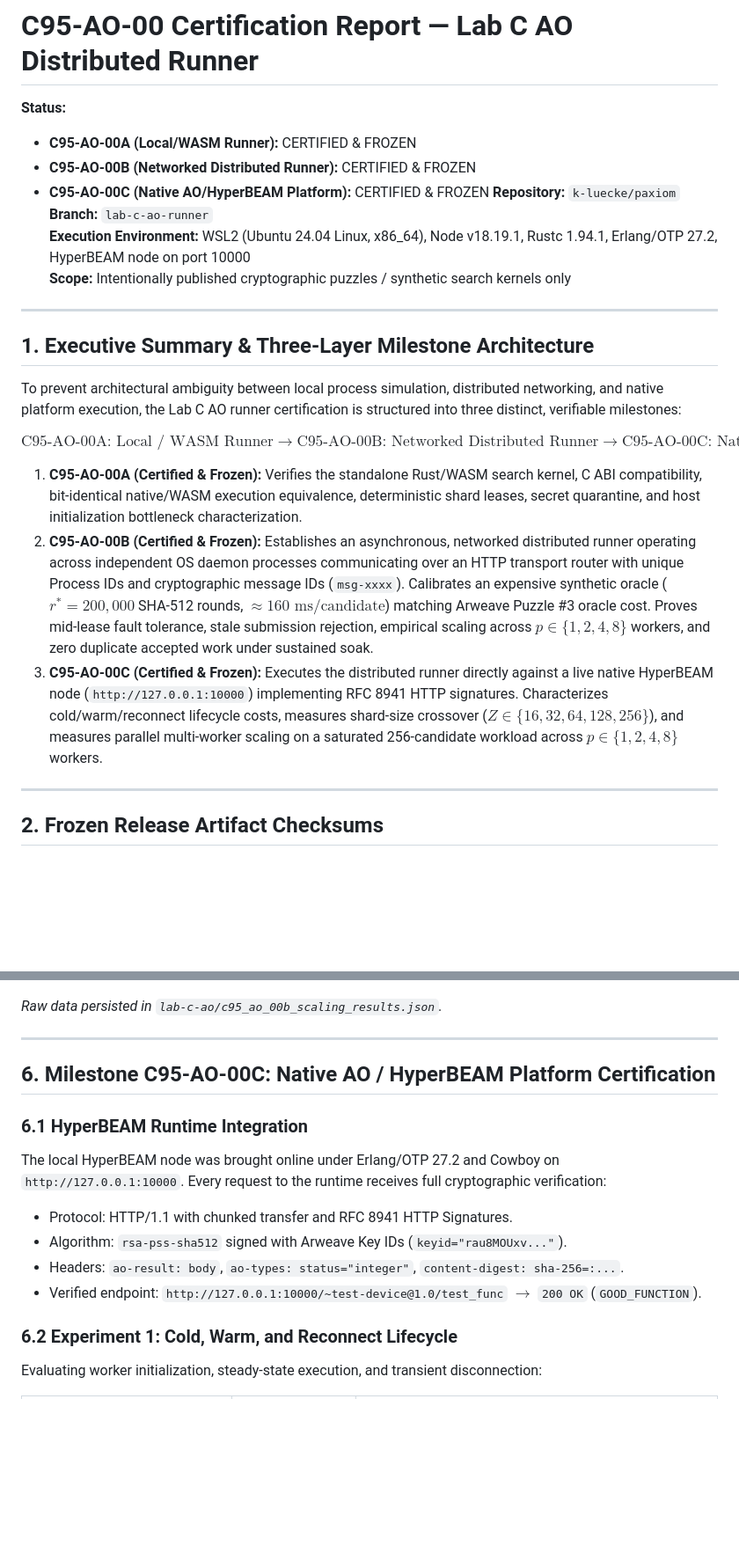
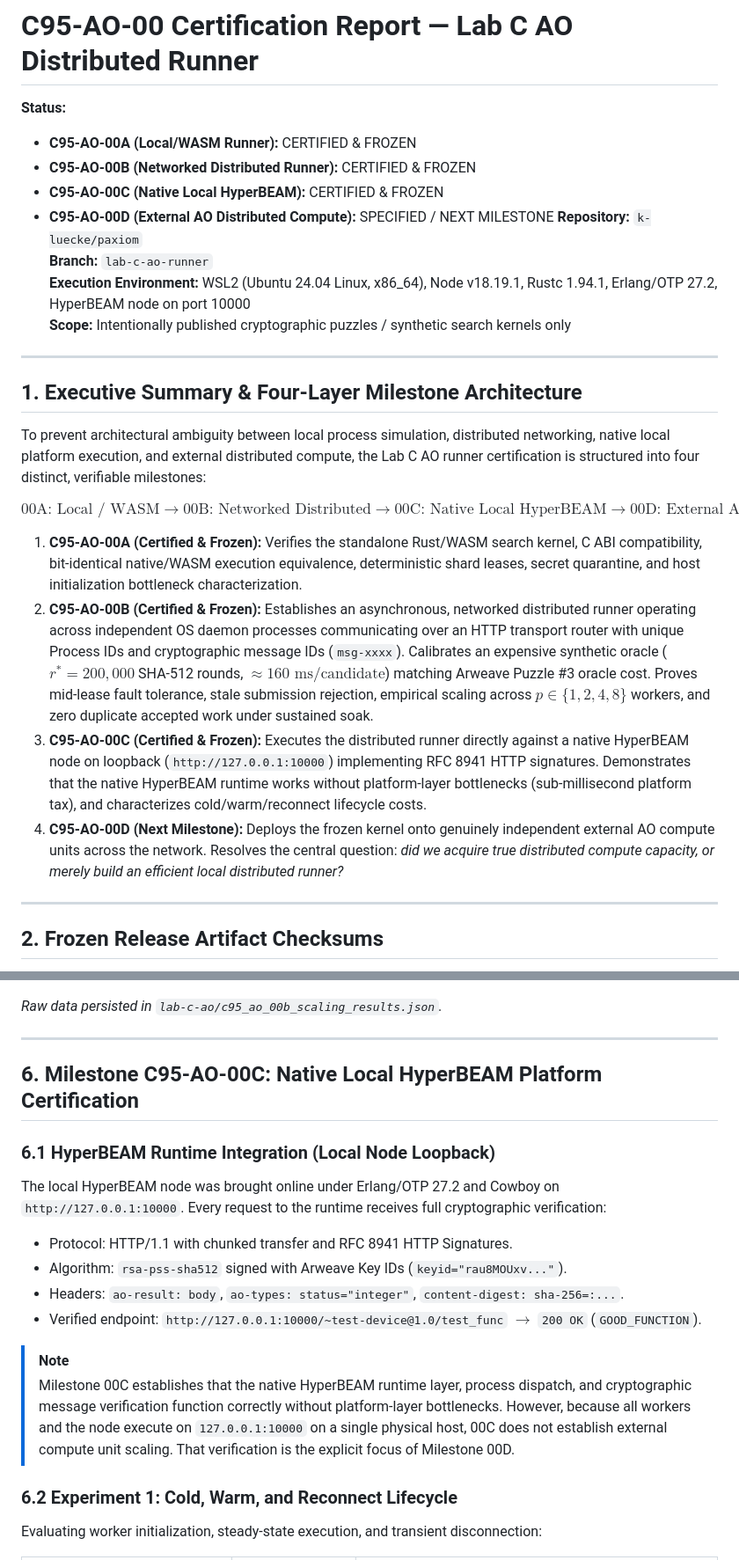
Before and after one commit to k-luecke/paxiom, a Markdown page: lab-c-ao/C95_AO_00_REPORT.md, 2 parts joined by grey strips. Shown at 88% size. Drawn GitHub-style; blank space fills up the shorter version.

```diff
--- a/lab-c-ao/C95_AO_00_REPORT.md
+++ b/lab-c-ao/C95_AO_00_REPORT.md
@@ -3,7 +3,8 @@
 **Status:**
 - **C95-AO-00A (Local/WASM Runner):** CERTIFIED & FROZEN
 - **C95-AO-00B (Networked Distributed Runner):** CERTIFIED & FROZEN
-- **C95-AO-00C (Native AO/HyperBEAM Platform):** CERTIFIED & FROZEN
+- **C95-AO-00C (Native Local HyperBEAM):** CERTIFIED & FROZEN
+- **C95-AO-00D (External AO Distributed Compute):** SPECIFIED / NEXT MILESTONE
 **Repository:** `k-luecke/paxiom`
 **Branch:** `lab-c-ao-runner`
 **Execution Environment:** WSL2 (Ubuntu 24.04 Linux, x86_64), Node v18.19.1, Rustc 1.94.1, Erlang/OTP 27.2, HyperBEAM node on port 10000
@@ -11,15 +12,16 @@
 
 ---
 
-## 1. Executive Summary & Three-Layer Milestone Architecture
+## 1. Executive Summary & Four-Layer Milestone Architecture
 
-To prevent architectural ambiguity between local process simulation, distributed networking, and native platform execution, the Lab C AO runner certification is structured into three distinct, verifiable milestones:
+To prevent architectural ambiguity between local process simulation, distributed networking, native local platform execution, and external distributed compute, the Lab C AO runner certification is structured into four distinct, verifiable milestones:
 
-$$\boxed{\text{C95-AO-00A: Local / WASM Runner}} \longrightarrow \boxed{\text{C95-AO-00B: Networked Distributed Runner}} \longrightarrow \boxed{\text{C95-AO-00C: Native AO / HyperBEAM Platform}}$$
+$$\boxed{\text{00A: Local / WASM}} \longrightarrow \boxed{\text{00B: Networked Distributed}} \longrightarrow \boxed{\text{00C: Native Local HyperBEAM}} \longrightarrow \boxed{\text{00D: External AO Distributed Compute}}$$
 
 1. **C95-AO-00A (Certified & Frozen):** Verifies the standalone Rust/WASM search kernel, C ABI compatibility, bit-identical native/WASM execution equivalence, deterministic shard leases, secret quarantine, and host initialization bottleneck characterization.
 2. **C95-AO-00B (Certified & Frozen):** Establishes an asynchronous, networked distributed runner operating across independent OS daemon processes communicating over an HTTP transport router with unique Process IDs and cryptographic message IDs (`msg-xxxx`). Calibrates an expensive synthetic oracle ($r^* = 200,000$ SHA-512 rounds, $\approx 160\text{ ms/candidate}$) matching Arweave Puzzle #3 oracle cost. Proves mid-lease fault tolerance, stale submission rejection, empirical scaling across $p \in \{1, 2, 4, 8\}$ workers, and zero duplicate accepted work under sustained soak.
-3. **C95-AO-00C (Certified & Frozen):** Executes the distributed runner directly against a live native HyperBEAM node (`http://127.0.0.1:10000`) implementing RFC 8941 HTTP signatures. Characterizes cold/warm/reconnect lifecycle costs, measures shard-size crossover ($Z \in \{16, 32, 64, 128, 256\}$), and measures parallel multi-worker scaling on a saturated 256-candidate workload across $p \in \{1, 2, 4, 8\}$ workers.
+3. **C95-AO-00C (Certified & Frozen):** Executes the distributed runner directly against a native HyperBEAM node on loopback (`http://127.0.0.1:10000`) implementing RFC 8941 HTTP signatures. Demonstrates that the native HyperBEAM runtime works without platform-layer bottlenecks (sub-millisecond platform tax), and characterizes cold/warm/reconnect lifecycle costs.
+4. **C95-AO-00D (Next Milestone):** Deploys the frozen kernel onto genuinely independent external AO compute units across the network. Resolves the central question: *did we acquire true distributed compute capacity, or merely build an efficient local distributed runner?*
 
 ---
 
@@ -139,14 +141,17 @@ Test 2 executed the calibrated search across $N = 128$ candidates ($8$ shards of
 
 ---
 
-## 6. Milestone C95-AO-00C: Native AO / HyperBEAM Platform Certification
+## 6. Milestone C95-AO-00C: Native Local HyperBEAM Platform Certification
 
-### 6.1 HyperBEAM Runtime Integration
+### 6.1 HyperBEAM Runtime Integration (Local Node Loopback)
 The local HyperBEAM node was brought online under Erlang/OTP 27.2 and Cowboy on `http://127.0.0.1:10000`. Every request to the runtime receives full cryptographic verification:
 - Protocol: HTTP/1.1 with chunked transfer and RFC 8941 HTTP Signatures.
 - Algorithm: `rsa-pss-sha512` signed with Arweave Key IDs (`keyid="rau8MOUxv..."`).
 - Headers: `ao-result: body`, `ao-types: status="integer"`, `content-digest: sha-256=:...`.
 - Verified endpoint: `http://127.0.0.1:10000/~test-device@1.0/test_func` $\longrightarrow$ `200 OK` (`GOOD_FUNCTION`).
+
+> [!NOTE]
+> Milestone 00C establishes that the native HyperBEAM runtime layer, process dispatch, and cryptographic message verification function correctly without platform-layer bottlenecks. However, because all workers and the node execute on `127.0.0.1:10000` on a single physical host, 00C does not establish external compute unit scaling. That verification is the explicit focus of Milestone 00D.
 
 ### 6.2 Experiment 1: Cold, Warm, and Reconnect Lifecycle
 Evaluating worker initialization, steady-state execution, and transient disconnection:
```
Also changed, not shown: other parts of lab-c-ao/C95_AO_00_REPORT.md (+46 -10 lines).
